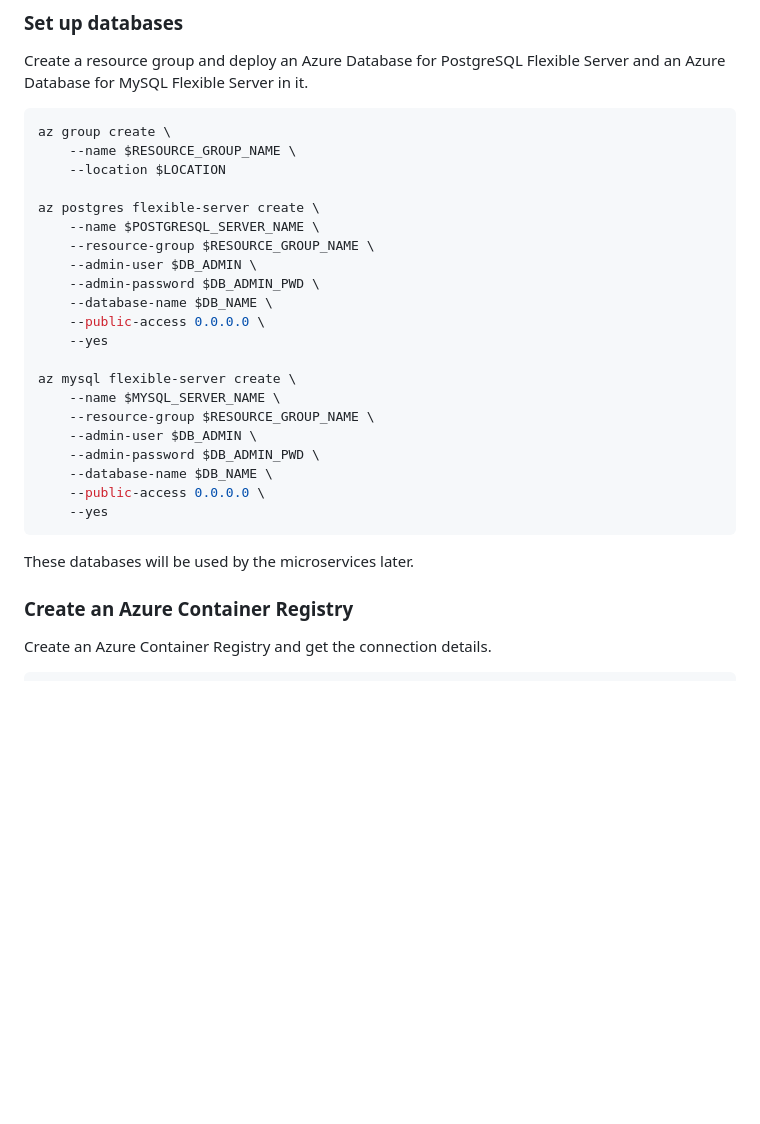
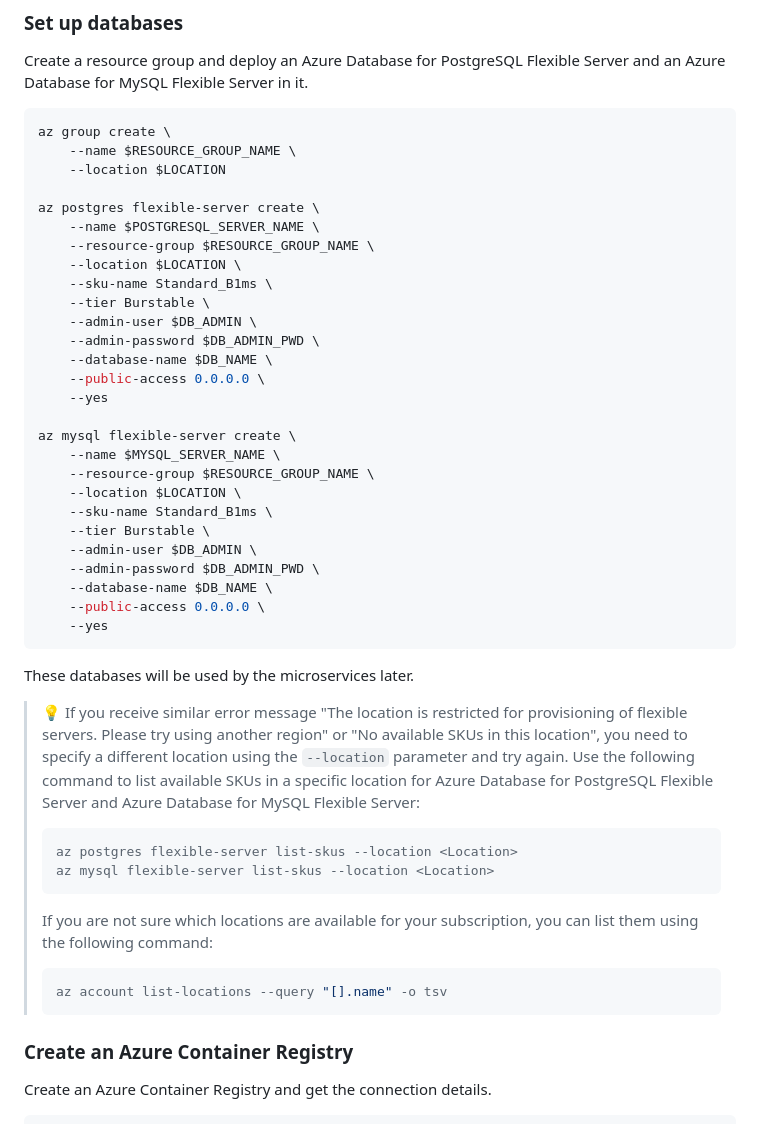
Before and after one commit to microsoft/java-on-aca-with-ai, a Markdown page: quarkus-micronaut/00-setup-your-environment/README.md, the part around the change. GitHub-like rendering; blank space fills up the shorter version.

Commit message:
specify location, sku-name and tier when creating DB servers
Signed-off-by: Jianguo Ma <jiangma@microsoft.com>

````diff
--- a/quarkus-micronaut/00-setup-your-environment/README.md
+++ b/quarkus-micronaut/00-setup-your-environment/README.md
@@ -107,6 +107,9 @@ az group create \
 az postgres flexible-server create \
     --name $POSTGRESQL_SERVER_NAME \
     --resource-group $RESOURCE_GROUP_NAME \
+    --location $LOCATION \
+    --sku-name Standard_B1ms \
+    --tier Burstable \
     --admin-user $DB_ADMIN \
     --admin-password $DB_ADMIN_PWD \
     --database-name $DB_NAME \
@@ -116,6 +119,9 @@ az postgres flexible-server create \
 az mysql flexible-server create \
     --name $MYSQL_SERVER_NAME \
     --resource-group $RESOURCE_GROUP_NAME \
+    --location $LOCATION \
+    --sku-name Standard_B1ms \
+    --tier Burstable \
     --admin-user $DB_ADMIN \
     --admin-password $DB_ADMIN_PWD \
     --database-name $DB_NAME \
@@ -124,6 +130,19 @@ az mysql flexible-server create \
 ```
 
 These databases will be used by the microservices later.
+
+> 💡 If you receive similar error message "The location is restricted for provisioning of flexible servers. Please try using another region" or "No available SKUs in this location", you need to specify a different location using the `--location` parameter and try again. Use the following command to list available SKUs in a specific location for Azure Database for PostgreSQL Flexible Server and Azure Database for MySQL Flexible Server:
+>
+> ```bash
+> az postgres flexible-server list-skus --location <Location>
+> az mysql flexible-server list-skus --location <Location>
+> ```
+>
+> If you are not sure which locations are available for your subscription, you can list them using the following command:
+>
+> ```bash
+> az account list-locations --query "[].name" -o tsv
+> ```
 
 ### Create an Azure Container Registry
 
````
